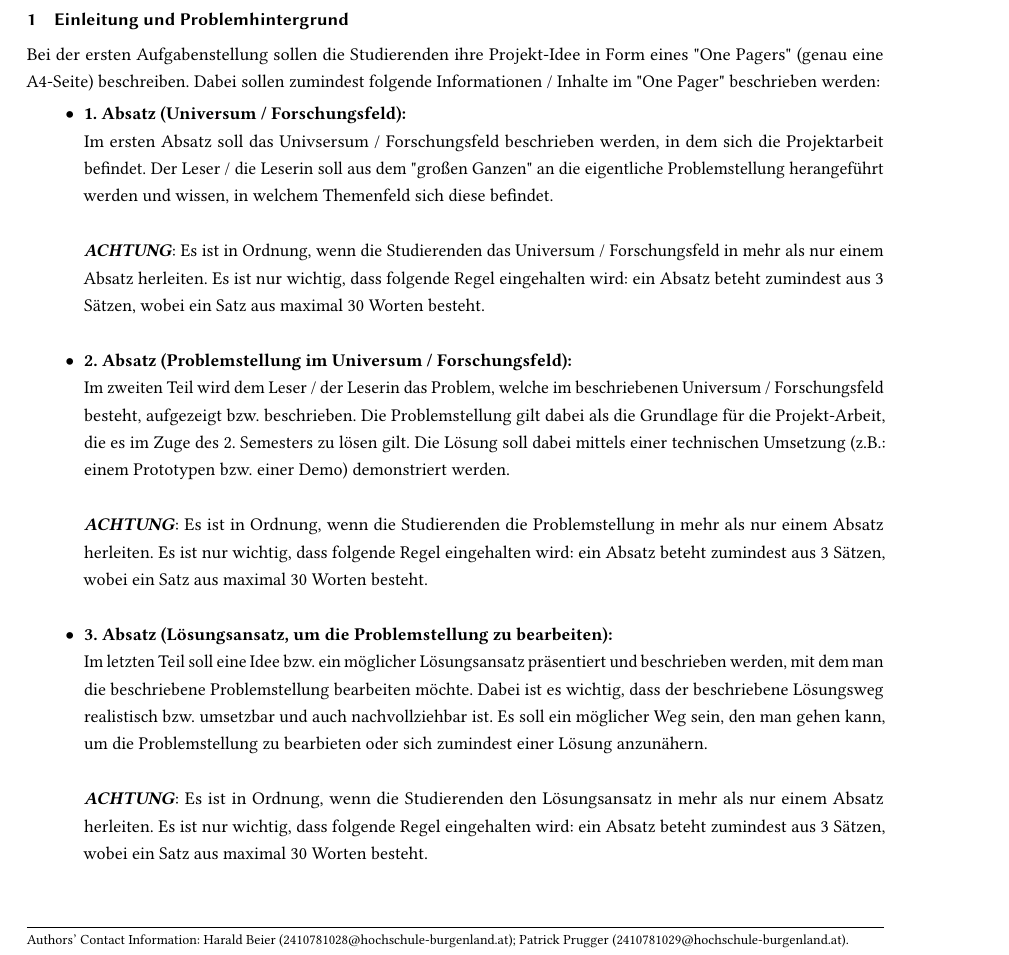
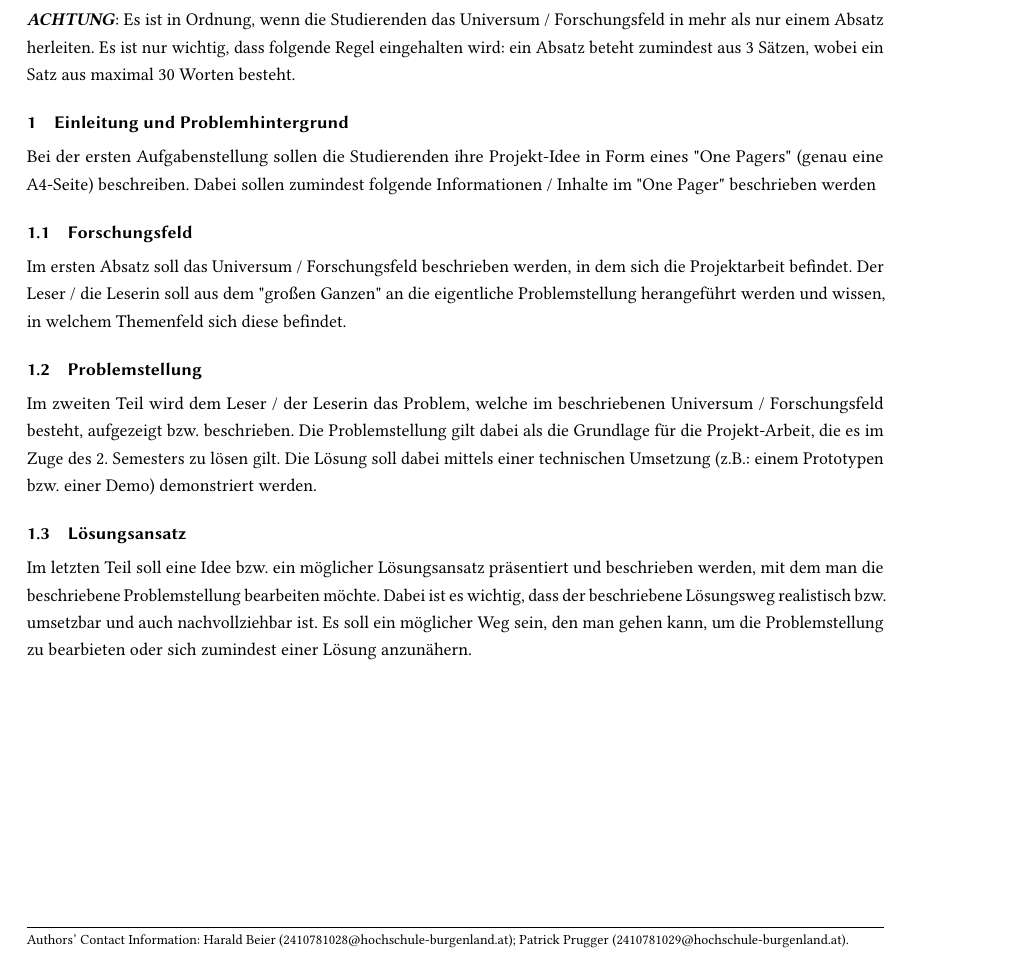
Before and after one commit to papers-mcce/energyops, a LaTeX paper (Projekt-Idee/main.tex, which reads Projekt-Idee/section/projekt-idee.tex): part of the page, cut so that both start at the same text. Compiled offline with pdfLaTeX.

Commit message:
Add format for project idea

```diff
--- a/Projekt-Idee/section/projekt-idee.tex
+++ b/Projekt-Idee/section/projekt-idee.tex
@@ -1,19 +1,20 @@
+\textbf{\textit{ACHTUNG}}: Es ist in Ordnung, wenn die Studierenden das Universum / Forschungsfeld in mehr als nur einem Absatz herleiten.
+Es ist nur wichtig, dass folgende Regel eingehalten wird: ein Absatz beteht zumindest aus 3 Sätzen, wobei ein Satz aus maximal 30 Worten besteht.
+
 \section{Einleitung und Problemhintergrund}
+Bei der ersten Aufgabenstellung sollen die Studierenden ihre Projekt-Idee in Form eines "One Pagers" (genau eine A4-Seite) beschreiben.
+Dabei sollen zumindest folgende Informationen / Inhalte im "One Pager" beschrieben werden
 
-Bei der ersten Aufgabenstellung sollen die Studierenden ihre Projekt-Idee in Form eines "One Pagers" (genau eine A4-Seite) beschreiben. Dabei sollen zumindest folgende Informationen / Inhalte im "One Pager" beschrieben werden:
-\begin{itemize}
-	\item\textbf{1. Absatz (Universum / Forschungsfeld): } \\
-	Im ersten Absatz soll das Univsersum / Forschungsfeld beschrieben werden, in dem sich die Projektarbeit befindet. Der Leser / die Leserin soll aus dem "großen Ganzen" an die eigentliche Problemstellung herangeführt werden und wissen, in welchem Themenfeld sich diese befindet. \\
+\subsection{Forschungsfeld}
+Im ersten Absatz soll das Universum / Forschungsfeld beschrieben werden, in dem sich die Projektarbeit befindet. Der Leser / die Leserin soll aus dem "großen Ganzen" an die eigentliche Problemstellung
+herangeführt werden und wissen, in welchem Themenfeld sich diese befindet.
 
-	\textbf{\textit{ACHTUNG}}: Es ist in Ordnung, wenn die Studierenden das Universum / Forschungsfeld in mehr als nur einem Absatz herleiten. Es ist nur wichtig, dass folgende Regel eingehalten wird: ein Absatz beteht zumindest aus 3 Sätzen, wobei ein Satz aus maximal 30 Worten besteht.\\
+\subsection{Problemstellung}
+Im zweiten Teil wird dem Leser / der Leserin das Problem, welche im beschriebenen Universum / Forschungsfeld besteht, aufgezeigt bzw. beschrieben.
+Die Problemstellung gilt dabei als die Grundlage für die Projekt-Arbeit, die es im Zuge des 2. Semesters zu lösen gilt.
+Die Lösung soll dabei mittels einer technischen Umsetzung (z.B.: einem Prototypen bzw. einer Demo) demonstriert werden.
 
-	\item\textbf{2. Absatz (Problemstellung im Universum / Forschungsfeld): } \\
-	Im zweiten Teil wird dem Leser / der Leserin das Problem, welche im beschriebenen Universum / Forschungsfeld besteht, aufgezeigt bzw. beschrieben. Die Problemstellung gilt dabei als die Grundlage für die Projekt-Arbeit, die es im Zuge des 2. Semesters zu lösen gilt. Die Lösung soll dabei mittels einer technischen Umsetzung (z.B.: einem Prototypen bzw. einer Demo) demonstriert werden. \\
-
-	\textbf{\textit{ACHTUNG}}: Es ist in Ordnung, wenn die Studierenden die Problemstellung in mehr als nur einem Absatz herleiten. Es ist nur wichtig, dass folgende Regel eingehalten wird: ein Absatz beteht zumindest aus 3 Sätzen, wobei ein Satz aus maximal 30 Worten besteht.\\
-
-	\item\textbf{3. Absatz (Lösungsansatz, um die Problemstellung zu bearbeiten): } \\
-	Im letzten Teil soll eine Idee bzw. ein möglicher Lösungsansatz präsentiert und beschrieben werden, mit dem man die beschriebene Problemstellung bearbeiten möchte. Dabei ist es wichtig, dass der beschriebene Lösungsweg realistisch bzw. umsetzbar und auch nachvollziehbar ist. Es soll ein möglicher Weg sein, den man gehen kann, um die Problemstellung zu bearbieten oder sich zumindest einer Lösung anzunähern. \\
-
-	\textbf{\textit{ACHTUNG}}: Es ist in Ordnung, wenn die Studierenden den Lösungsansatz in mehr als nur einem Absatz herleiten. Es ist nur wichtig, dass folgende Regel eingehalten wird: ein Absatz beteht zumindest aus 3 Sätzen, wobei ein Satz aus maximal 30 Worten besteht.
-\end{itemize}
+\subsection{Lösungsansatz}
+Im letzten Teil soll eine Idee bzw. ein möglicher Lösungsansatz präsentiert und beschrieben werden, mit dem man die beschriebene Problemstellung bearbeiten möchte.
+Dabei ist es wichtig, dass der beschriebene Lösungsweg realistisch bzw. umsetzbar und auch nachvollziehbar ist.
+Es soll ein möglicher Weg sein, den man gehen kann, um die Problemstellung zu bearbieten oder sich zumindest einer Lösung anzunähern.
```
